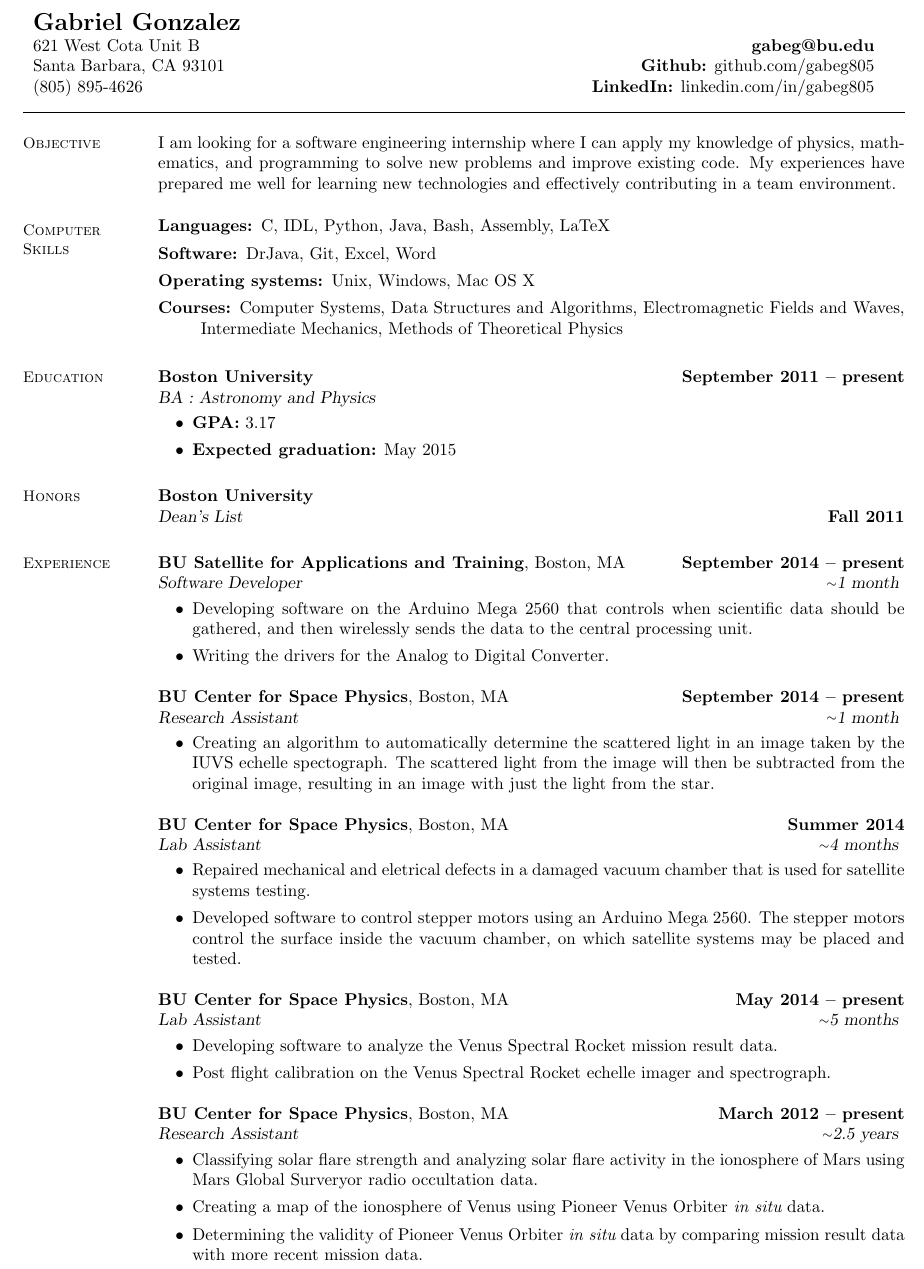
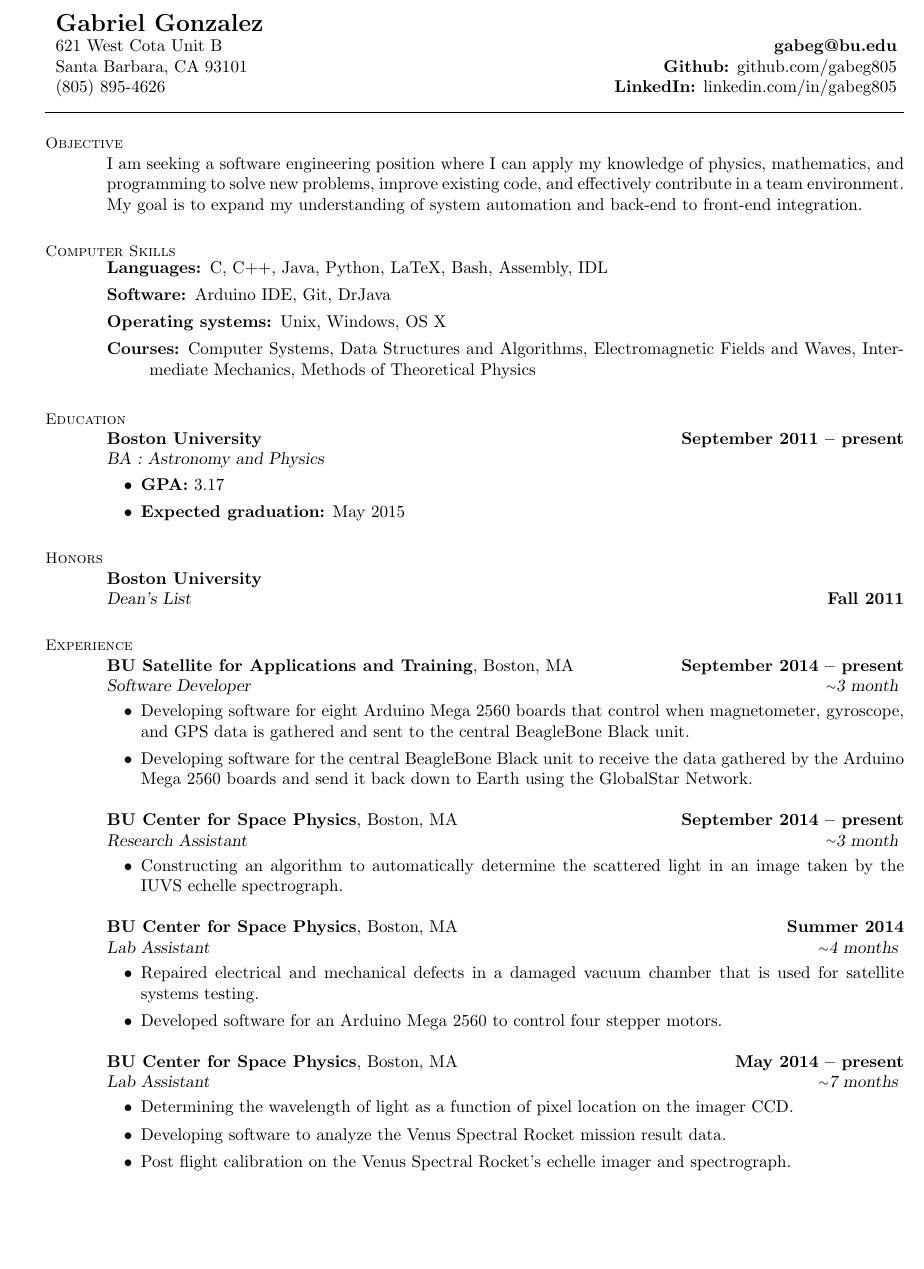
Before and after one commit to gabeg805/Resume, a LaTeX CV (resume.tex): part of page 1 of 2, cut so that both start at the same text, the shorter picture padded with empty space. Compiled offline with pdfLaTeX.

Commit message:
New structure

```diff
--- a/resume.tex
+++ b/resume.tex
@@ -1,7 +1,8 @@
-\documentclass[margin,line]{resume}
+\documentclass[line]{resume}
 \usepackage[hidelinks]{hyperref}
 \usepackage{cmap}
 \usepackage{enumitem}
+\usepackage[top=0.75in, bottom=0.5in, left=0.75in]{geometry}
 \newcommand{\about}{\raise.17ex\hbox{$\scriptstyle\mathtt{\sim}$}}
 
 %%______________________________________________________________________________
@@ -11,7 +12,7 @@
 \textbf{\Large Gabriel Gonzalez}  \\
 621 West Cota Unit B    &  \textbf{\href{mailto:gabeg@bu.edu}{gabeg@bu.edu}} \\
 Santa Barbara, CA 93101 &  \textbf{Github:} \href{http://github.com/gabeg805}{github.com/gabeg805} \\
-(805) 895-4626          &  \textbf{LinkedIn:} \href{http://linkedin.com/in/gabeg805/}{linkedin.com/in/gabeg805}
+(805) 895-4626          &  \textbf{LinkedIn:} \href{http://linkedin.com/in/gabeg805}{linkedin.com/in/gabeg805}
 \end{tabular*}
 \vspace{2mm}
 \begin{resume}
@@ -20,10 +21,10 @@
     %%__________________________________________________________________________
     %% Objective / Summary
     \section{\mysidestyle Objective}
-    I am looking for a software engineering internship where I can apply my knowledge
-    of physics, mathematics, and programming to solve new problems and improve
-    existing code. My experiences have prepared me well for learning new
-    technologies and effectively contributing in a team environment.
+    I am seeking a software engineering position where I can apply my knowledge
+    of physics, mathematics, and programming to solve new problems, improve
+    existing code, and effectively contribute in a team environment. My goal is to expand
+    my understanding of system automation and back-end to front-end integration.
 
 
     %%__________________________________________________________________________
@@ -31,9 +32,9 @@
     \section{\mysidestyle Computer\\Skills}
     \vspace{-0.01mm}
     \begin{description}
-        \item[Languages:] C, IDL, Python, Java, Bash, Assembly, LaTeX
-        \item[Software:] DrJava, Git, Excel, Word
-        \item[Operating systems:] Unix, Windows, Mac OS X
+        \item[Languages:] C, C++, Java, Python, LaTeX, Bash, Assembly, IDL
+        \item[Software:] Arduino IDE, Git, DrJava
+        \item[Operating systems:] Unix, Windows, OS X
         \item[Courses:] Computer Systems, Data Structures and Algorithms, Electromagnetic Fields and Waves, Intermediate Mechanics, Methods of Theoretical Physics
     \end{description}
     \vspace{-3mm}
@@ -64,24 +65,24 @@
 
     %% ANDESITE
     \textbf{BU Satellite for Applications and Training}, Boston, MA \hfill \textbf{September 2014 -- present} \\
-    \textsl{Software Developer \hfill \about 1 month}
+    \textsl{Software Developer \hfill \about 3 month}
     \vspace{1mm}
     \begin{itemize}[leftmargin=2em]
-        \item Developing software on the Arduino Mega 2560 that controls when
-        scientific data should be gathered, and then wirelessly sends the data to the
-        central processing unit.
-        \item Writing the drivers for the Analog to Digital Converter.
+        \item Developing software for eight Arduino Mega 2560 boards that control
+          when magnetometer, gyroscope, and GPS data is gathered and sent to the
+          central BeagleBone Black unit.
+        \item Developing software for the central BeagleBone Black unit to receive
+          the data gathered by the Arduino Mega 2560 boards and send it back down to
+          Earth using the GlobalStar Network.
     \end{itemize}
 
     %% MAVEN
     \textbf{BU Center for Space Physics}, Boston, MA \hfill \textbf{September 2014 -- present} \\
-    \textsl{Research Assistant \hfill \about 1 month}
+    \textsl{Research Assistant \hfill \about 3 month}
     \vspace{1mm}
     \begin{itemize}[leftmargin=2em]
-        \item Creating an algorithm to automatically determine the scattered light in
-        an image taken by the IUVS echelle spectograph. The scattered light from the
-        image will then be subtracted from the original image, resulting in an image
-        with just the light from the star.
+        \item Constructing an algorithm to automatically determine the scattered light in
+        an image taken by the IUVS echelle spectrograph.
     \end{itemize}
 
     %% Vacuum Chamber Lab (Room 507)
@@ -89,35 +90,21 @@
     \textsl{Lab Assistant \hfill \about 4 months}
     \vspace{1mm}
     \begin{itemize}[leftmargin=2em]
-        \item Repaired mechanical and eletrical defects in a damaged vacuum
-        chamber that is used for satellite systems testing.
-        \item Developed software to control stepper motors using an Arduino Mega
-        2560. The stepper motors control the surface inside the vacuum chamber, on
-        which satellite systems may be placed and tested.
+        \item Repaired electrical and mechanical defects in a damaged vacuum
+          chamber that is used for satellite systems testing.
+        \item Developed software for an Arduino Mega 2560 to control four stepper motors.
     \end{itemize}
 
     %% VeSpR Post Flight Calibration
     \textbf{BU Center for Space Physics}, Boston, MA \hfill \textbf{May 2014 -- present} \\
-    \textsl{Lab Assistant \hfill \about 5 months}
+    \textsl{Lab Assistant \hfill \about 7 months}
     \vspace{1mm}
     \begin{itemize}[leftmargin=2em]
+        \item Determining the wavelength of light as a function of pixel location on
+          the imager CCD.
         \item Developing software to analyze the Venus Spectral Rocket mission result data.
-        \item Post flight calibration on the Venus Spectral Rocket echelle imager and spectrograph.
+        \item Post flight calibration on the Venus Spectral Rocket's echelle imager and spectrograph.
     \end{itemize}
-
-    %% Ionosphere of Venus and Mars
-    \textbf{BU Center for Space Physics}, Boston, MA \hfill \textbf{March 2012 -- present} \\
-    \textsl{Research Assistant \hfill \about 2.5 years}
-    \vspace{1mm}
-    \begin{itemize}[leftmargin=2em]
-        \item Classifying solar flare strength and analyzing solar flare activity in
-        the ionosphere of Mars using Mars Global Surveryor radio occultation data.
-        \item Creating a map of the ionosphere of Venus using Pioneer Venus Orbiter
-        {\it in situ} data.
-        \item Determining the validity of Pioneer Venus Orbiter {\it in situ} data by
-        comparing mission result data with more recent mission data.
-    \end{itemize}
-
 
     %%__________________________________________________________________________
     %% Projects
```
Also changed, not shown: resume.pdf, resume.tex (5 more changed lines), 2 other files.
